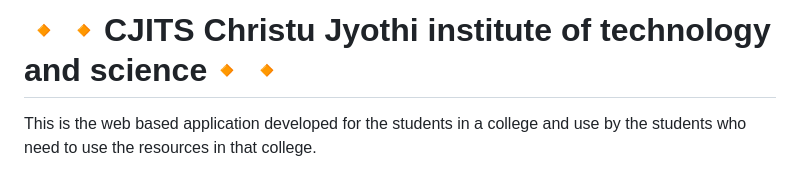
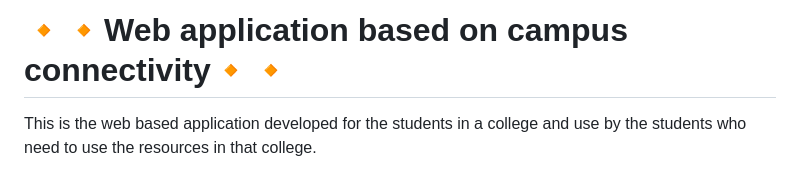
Before and after one commit to Rajesh-2312/Azure-Based-Web-Application-of-educational-information, a Markdown page: readme.md, the part around the change. Rendered like a GitHub page.

```diff
--- a/readme.md
+++ b/readme.md
@@ -1,4 +1,4 @@
-# 🔸🔸CJITS Christu Jyothi institute of technology and science🔸🔸
+# 🔸🔸Web application based on campus connectivity🔸🔸
 This is the web based application developed for the students in a college and use by the students who need to use the resources in that college.
 
 ### This web based application is based on education and campus connectivity that has been developed for the accomplishment of Future Ready Talent Internship program launched by Microsoft, Future Skills Prime.Quess, Github and EY.
```
